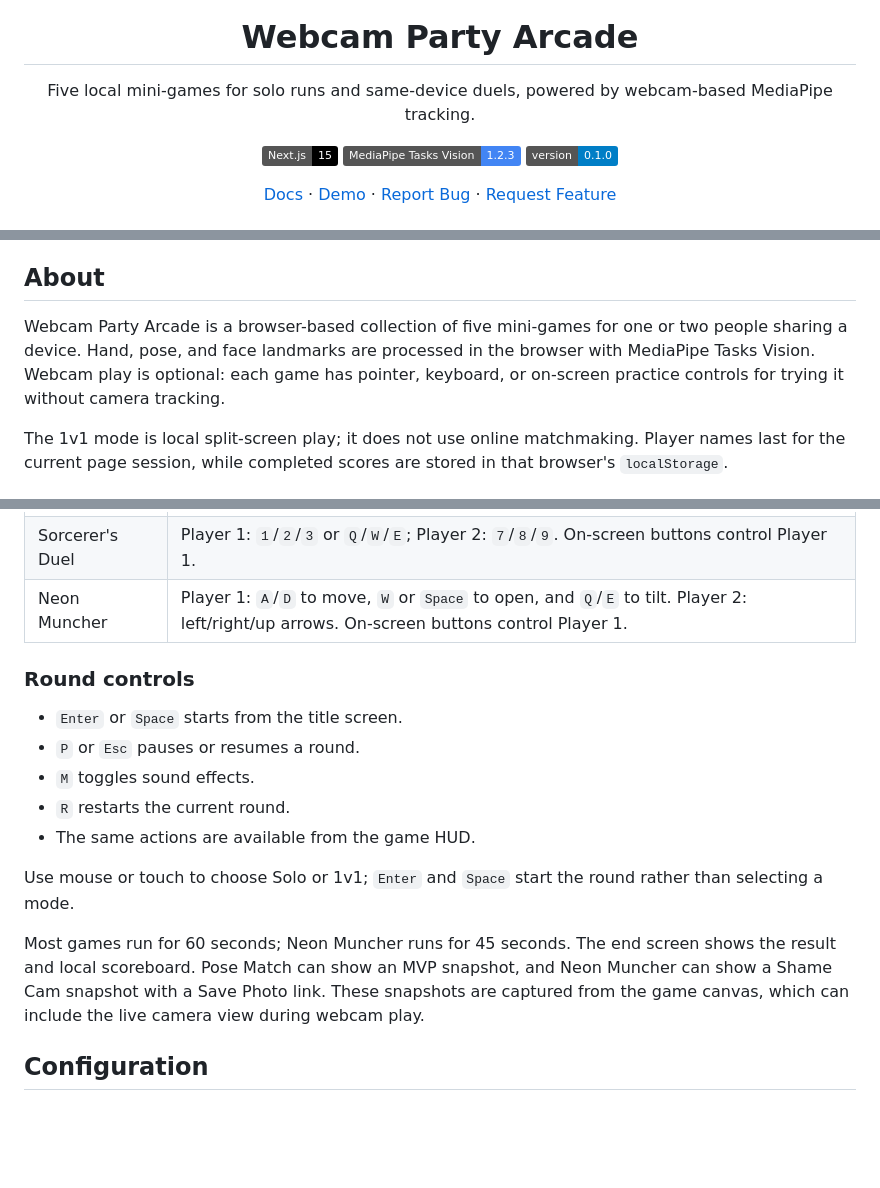
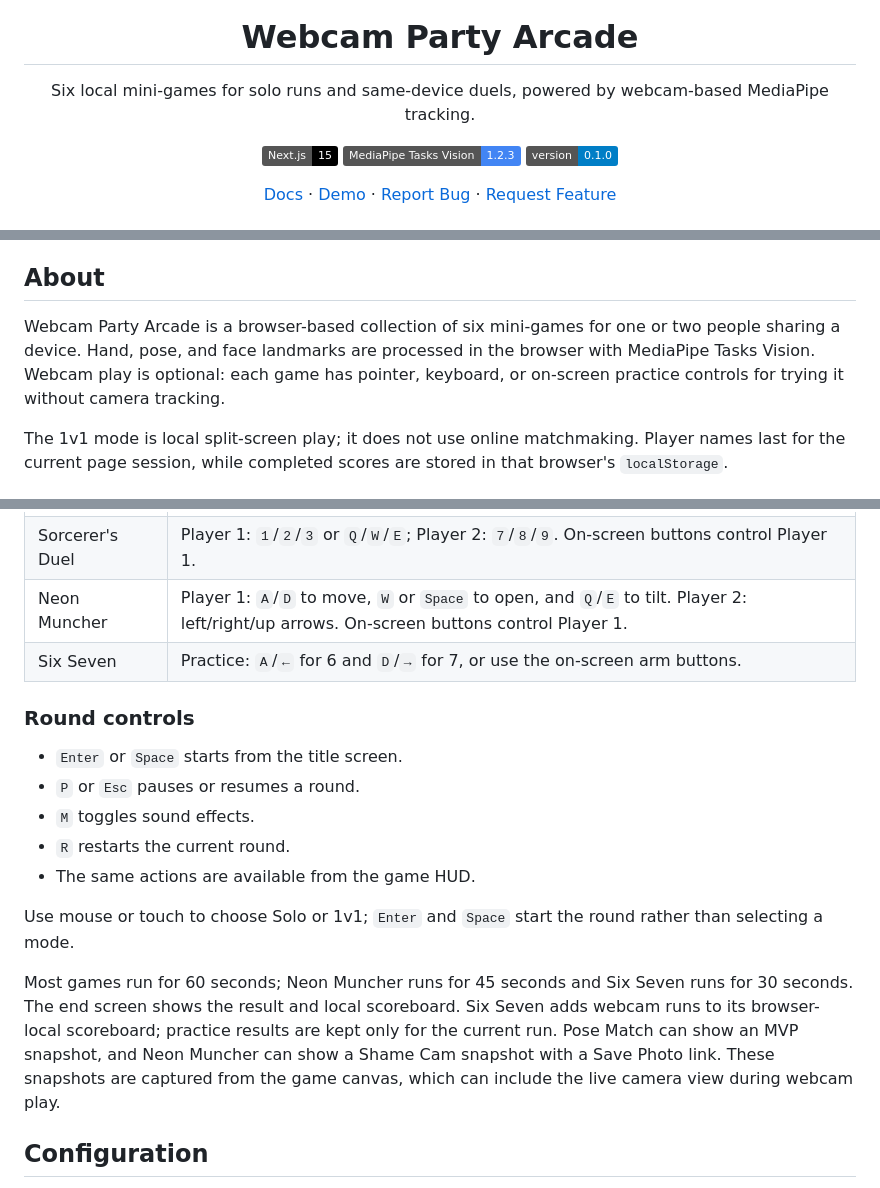
Before and after one commit to 01aptx01/minigame-with-mediapipe, a Markdown page: README.md, 3 parts joined by grey strips. Drawn GitHub-style; badges without logos; blank space fills up the shorter version.

```diff
--- a/README.md
+++ b/README.md
@@ -1,7 +1,7 @@
 <div align="center">
   <img src="docs/images/logo.png" width="120" alt="Webcam Party Arcade logo" />
   <h1>Webcam Party Arcade</h1>
-  <p>Five local mini-games for solo runs and same-device duels, powered by webcam-based MediaPipe tracking.</p>
+  <p>Six local mini-games for solo runs and same-device duels, powered by webcam-based MediaPipe tracking.</p>
 
   ![Next.js 15](https://img.shields.io/badge/Next.js-15-black?logo=nextdotjs)
   ![MediaPipe Tasks Vision 1.2.3](https://img.shields.io/badge/MediaPipe%20Tasks%20Vision-1.2.3-4285F4?logo=google)
@@ -29,7 +29,7 @@
 
 ## About
 
-Webcam Party Arcade is a browser-based collection of five mini-games for one or two people sharing a device. Hand, pose, and face landmarks are processed in the browser with MediaPipe Tasks Vision. Webcam play is optional: each game has pointer, keyboard, or on-screen practice controls for trying it without camera tracking.
+Webcam Party Arcade is a browser-based collection of six mini-games for one or two people sharing a device. Hand, pose, and face landmarks are processed in the browser with MediaPipe Tasks Vision. Webcam play is optional: each game has pointer, keyboard, or on-screen practice controls for trying it without camera tracking.
 
 The 1v1 mode is local split-screen play; it does not use online matchmaking. Player names last for the current page session, while completed scores are stored in that browser's `localStorage`.
 
@@ -150,6 +161,7 @@ If camera permission is denied or no webcam is available, each game exposes a fa
 | Rhythm Dodge | Player 1: `A`/`D` to move and `S` to duck (arrow keys also work). Player 2: `J`/`L` to move and `K` to duck. On-screen buttons control Player 1. |
 | Sorcerer's Duel | Player 1: `1`/`2`/`3` or `Q`/`W`/`E`; Player 2: `7`/`8`/`9`. On-screen buttons control Player 1. |
 | Neon Muncher | Player 1: `A`/`D` to move, `W` or `Space` to open, and `Q`/`E` to tilt. Player 2: left/right/up arrows. On-screen buttons control Player 1. |
+| Six Seven | Practice: `A`/`←` for 6 and `D`/`→` for 7, or use the on-screen arm buttons. |
 
 ### Round controls
 
@@ -161,7 +173,7 @@ If camera permission is denied or no webcam is available, each game exposes a fa
 
 Use mouse or touch to choose Solo or 1v1; `Enter` and `Space` start the round rather than selecting a mode.
 
-Most games run for 60 seconds; Neon Muncher runs for 45 seconds. The end screen shows the result and local scoreboard. Pose Match can show an MVP snapshot, and Neon Muncher can show a Shame Cam snapshot with a Save Photo link. These snapshots are captured from the game canvas, which can include the live camera view during webcam play.
+Most games run for 60 seconds; Neon Muncher runs for 45 seconds and Six Seven runs for 30 seconds. The end screen shows the result and local scoreboard. Six Seven adds webcam runs to its browser-local scoreboard; practice results are kept only for the current run. Pose Match can show an MVP snapshot, and Neon Muncher can show a Shame Cam snapshot with a Save Photo link. These snapshots are captured from the game canvas, which can include the live camera view during webcam play.
 
 ## Configuration
 
```
Also changed, not shown: other parts of README.md (+14 -3 lines), docs/images/arcade-hub.png, docs/images/six-seven.jpg (added), 8 other files.
